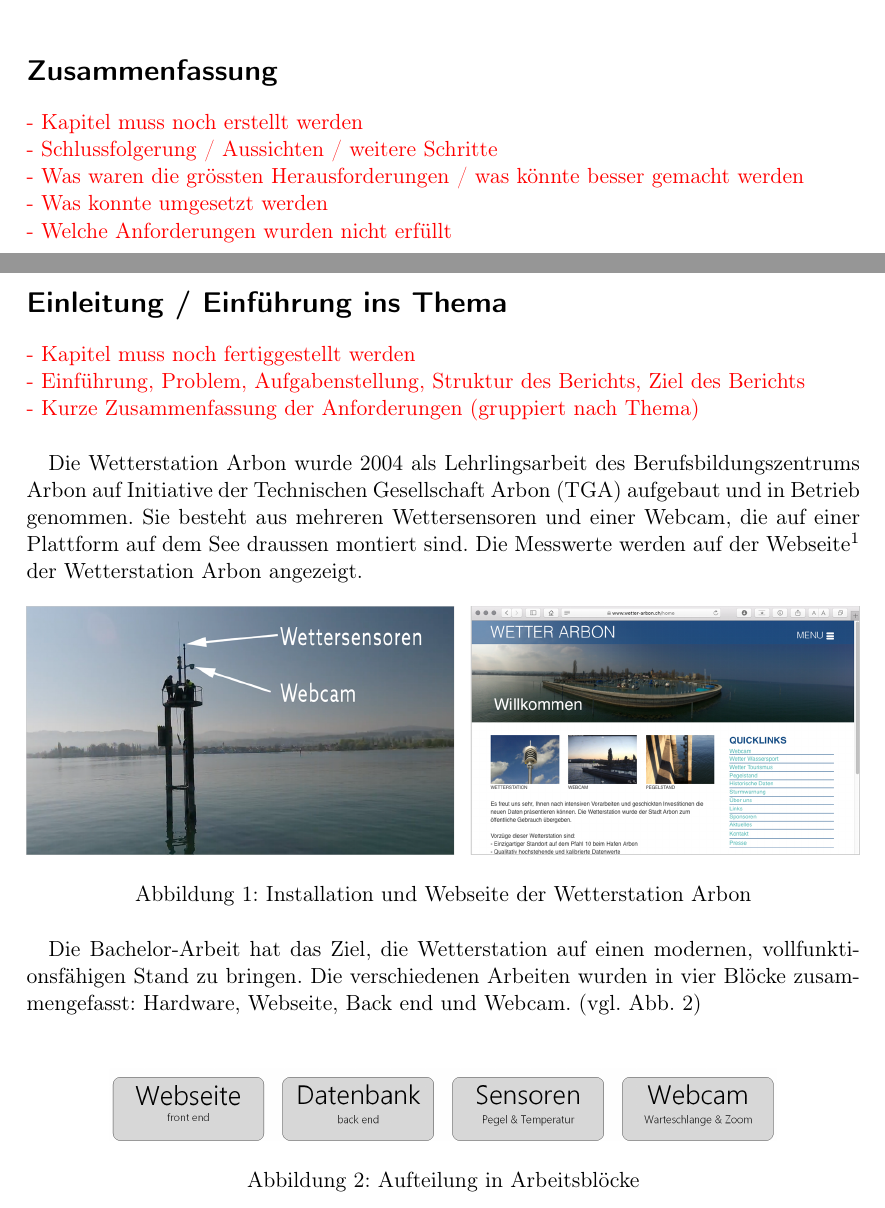
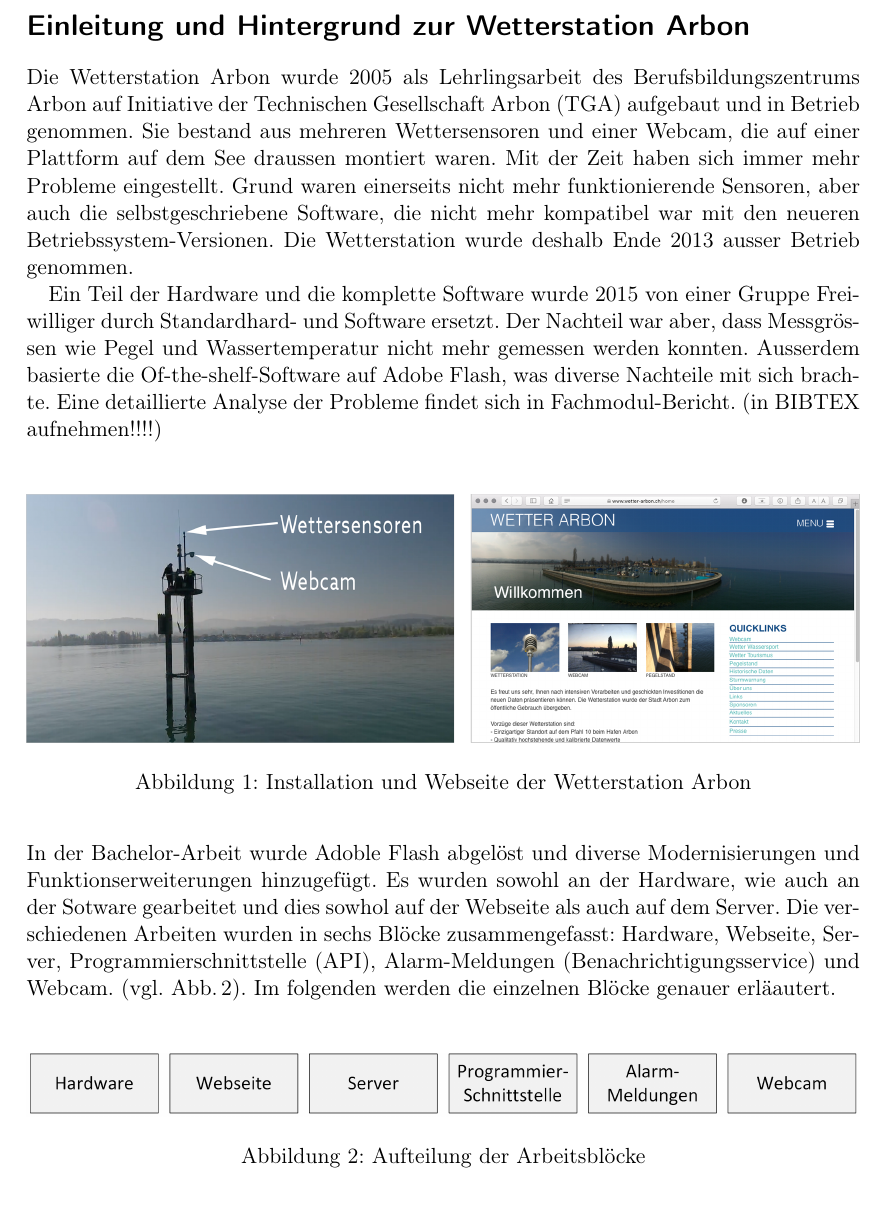
Before and after one commit to LB-NTB/wetterArbon, a LaTeX document (doku/Bericht.tex, which reads doku/einleitung.tex): two parts of pages 5 and 6 of 60 before the commit and part of page 5 of 59 after it, the two joined at a grey line, cut at the place of the change. Compiled offline with pdfLaTeX.

Commit message:
Doku Einleitung

```diff
--- a/doku/Bericht.tex
+++ b/doku/Bericht.tex
@@ -288,8 +288,8 @@ emphstyle       =[2]\color{dkyellow}
 \pagenumbering{arabic}
 
 
-\input{zusammenfassung}
-\newpage
+
+
 \input{einleitung}
 \pagestyle{headings} % zeigt Kapitel in der Kopfzeile an
 \input{sensoren}
--- a/doku/einleitung.tex
+++ b/doku/einleitung.tex
@@ -1,26 +1,34 @@
-\section*{Einleitung / Einführung ins Thema}
+\section*{Einleitung und Hintergrund zur Wetterstation Arbon}
 \addcontentsline{toc}{section}{Einleitung}
-\Diskussionspunkt{- Kapitel muss noch fertiggestellt werden}\newline
-\Diskussionspunkt{- Einführung, Problem, Aufgabenstellung, Struktur des Berichts, Ziel des Berichts}\newline
-\Diskussionspunkt{- Kurze Zusammenfassung der Anforderungen (gruppiert nach Thema)}\newline
 
-Die Wetterstation Arbon wurde 2004 als Lehrlingsarbeit des Berufsbildungszentrums Arbon auf Initiative der Technischen Gesellschaft Arbon (TGA) aufgebaut und in Betrieb genommen. Sie besteht aus mehreren Wettersensoren und einer Webcam, die auf einer Plattform auf dem See draussen montiert sind. Die Messwerte werden auf der Webseite\footnote{ \url{https://www.wetter-arbon.ch}}  der Wetterstation Arbon angezeigt.
 
-\begin{figure}[h!]
+%\Diskussionspunkt{- Einführung, Problem, Aufgabenstellung, Struktur des Berichts, Ziel des Berichts}\newline
+%\Diskussionspunkt{- Kurze Zusammenfassung der Anforderungen (gruppiert nach Thema)}\newline
+
+Die Wetterstation Arbon wurde 2005 als Lehrlingsarbeit des Berufsbildungszentrums Arbon auf Initiative der Technischen Gesellschaft Arbon (TGA) aufgebaut und in Betrieb genommen. Sie bestand aus mehreren Wettersensoren und einer Webcam, die auf einer Plattform auf dem See draussen montiert waren. Mit der Zeit haben sich immer mehr Probleme eingestellt. Grund waren einerseits nicht mehr funktionierende Sensoren, aber auch die selbstgeschriebene Software, die nicht mehr kompatibel war mit den neueren Betriebssystem-Versionen. Die Wetterstation wurde deshalb Ende 2013 ausser Betrieb genommen.
+
+Ein Teil der Hardware und die komplette Software wurde 2015 von einer Gruppe Freiwilliger durch Standardhard- und Software ersetzt. Der Nachteil war aber, dass Messgrössen wie Pegel und Wassertemperatur nicht mehr gemessen werden konnten. Ausserdem basierte die Of-the-shelf-Software auf Adobe Flash, was diverse Nachteile mit sich brachte. Eine detaillierte Analyse der Probleme findet sich in Fachmodul-Bericht. (in BIBTEX aufnehmen!!!!)
+
+\vspace{5mm} %5mm vertical space
+
+\begin{figure}[htbp!]
 	\centering
 	\includegraphics[width=1\linewidth]{img/kombi}
 	\caption{Installation und Webseite der Wetterstation Arbon}
 	\label{img:wetterstation}
 \end{figure}
 
-Die Bachelor-Arbeit hat das Ziel, die Wetterstation auf einen modernen, vollfunktionsfähigen Stand zu bringen. Die verschiedenen Arbeiten wurden in vier Blöcke zusammengefasst: Hardware, Webseite, Back end und Webcam. (vgl. Abb. \ref{img:module})
+\vspace{3mm} %5mm vertical space
+
+\noindent
+In der Bachelor-Arbeit wurde Adoble Flash abgelöst und diverse Modernisierungen und Funktionserweiterungen hinzugefügt. Es wurden sowohl an der Hardware, wie auch an der Sotware gearbeitet und dies sowhol auf der Webseite als auch auf dem Server. Die verschiedenen Arbeiten wurden in sechs Blöcke zusammengefasst: Hardware, Webseite, Server, Programmierschnittstelle (API), Alarm-Meldungen (Benachrichtigungsservice) und Webcam. (vgl. Abb.\,\ref{img:module}). Im folgenden werden die einzelnen Blöcke genauer erläautert.
 
 \vspace{5mm} %5mm vertical space
 
-\begin{figure}[h!]
+\begin{figure}[htbp!]
 	\centering
-	\includegraphics[width=0.8\linewidth]{img/module}
-	\caption{Aufteilung in Arbeitsblöcke}
+	\includegraphics[width=1\linewidth]{img/module}
+	\caption{Aufteilung der Arbeitsblöcke}
 	\label{img:module}
 \end{figure}
 
```
Also changed, not shown: doku/Zusammenfassung.tex (deleted, +0 -6 lines), doku/img/module.png, doku/Bericht.tex (1 more changed lines), 1 other file.
